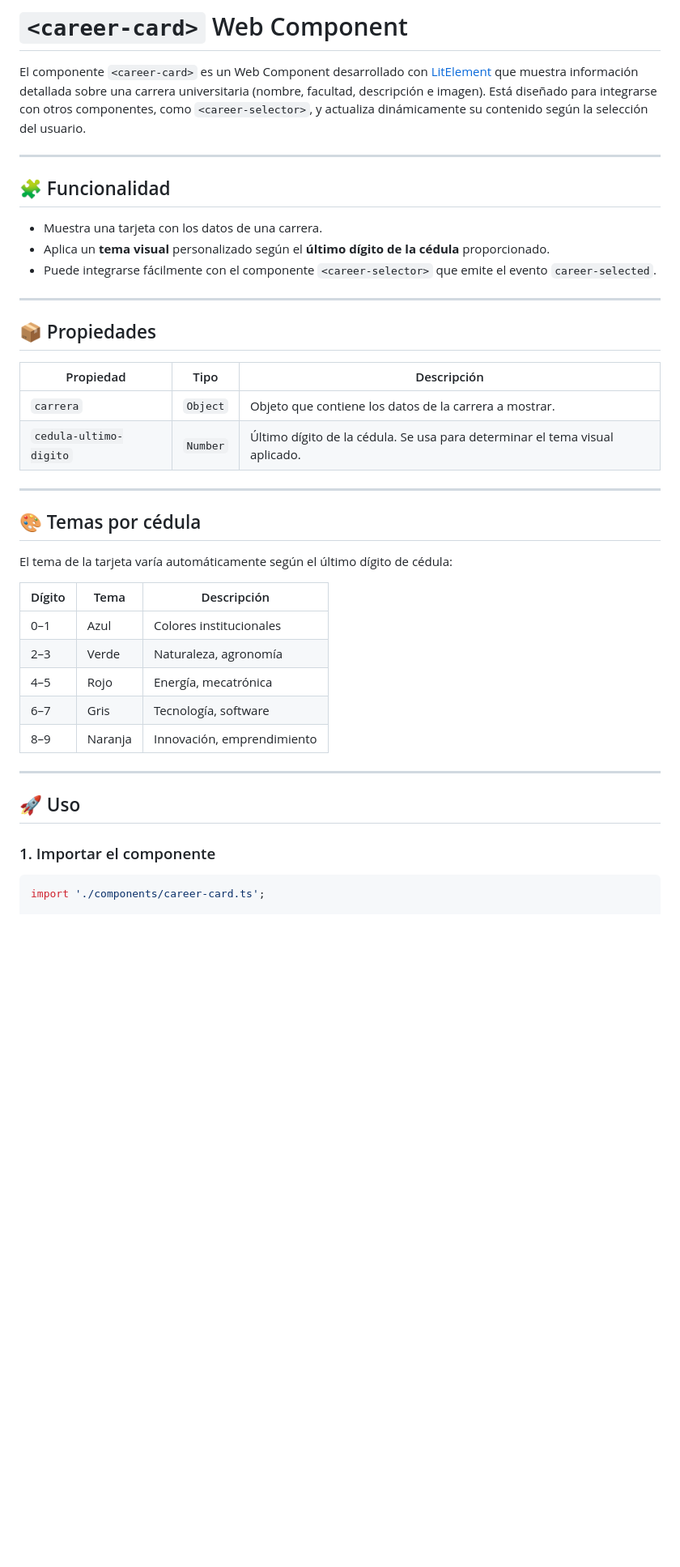
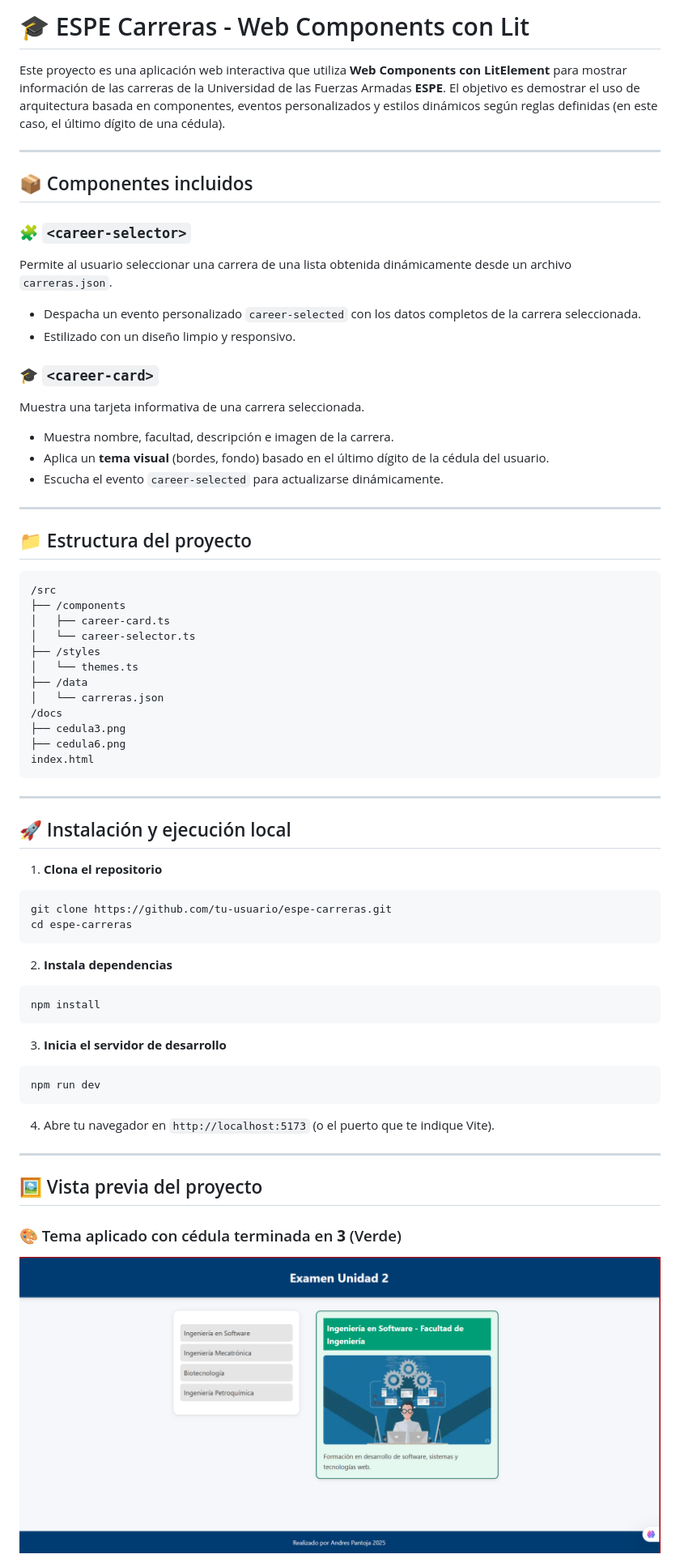
Before and after one commit to AndresPantoja004/u2_examen_webComponents, a Markdown page: README.md, the part around the change printed below. Shown: that part at 81% size. GitHub-like rendering; pictures changed too: docs/preview-num-3.png (added); blank space fills up the shorter version.

Commit message:
docs: update README

````diff
--- a/README.md
+++ b/README.md
@@ -1,44 +1,73 @@
-# `<career-card>` Web Component
+# 🎓 ESPE Carreras - Web Components con Lit
 
-El componente `<career-card>` es un Web Component desarrollado con [LitElement](https://lit.dev/) que muestra información detallada sobre una carrera universitaria (nombre, facultad, descripción e imagen). Está diseñado para integrarse con otros componentes, como `<career-selector>`, y actualiza dinámicamente su contenido según la selección del usuario.
+Este proyecto es una aplicación web interactiva que utiliza **Web Components con LitElement** para mostrar información de las carreras de la Universidad de las Fuerzas Armadas **ESPE**. El objetivo es demostrar el uso de arquitectura basada en componentes, eventos personalizados y estilos dinámicos según reglas definidas (en este caso, el último dígito de una cédula).
 
 ---
 
-## 🧩 Funcionalidad
+## 📦 Componentes incluidos
 
-- Muestra una tarjeta con los datos de una carrera.
-- Aplica un **tema visual** personalizado según el **último dígito de la cédula** proporcionado.
-- Puede integrarse fácilmente con el componente `<career-selector>` que emite el evento `career-selected`.
+### 🧩 `<career-selector>`
+Permite al usuario seleccionar una carrera de una lista obtenida dinámicamente desde un archivo `carreras.json`.
+
+- Despacha un evento personalizado `career-selected` con los datos completos de la carrera seleccionada.
+- Estilizado con un diseño limpio y responsivo.
+
+### 🎓 `<career-card>`
+Muestra una tarjeta informativa de una carrera seleccionada.
+
+- Muestra nombre, facultad, descripción e imagen de la carrera.
+- Aplica un **tema visual** (bordes, fondo) basado en el último dígito de la cédula del usuario.
+- Escucha el evento `career-selected` para actualizarse dinámicamente.
 
 ---
 
-## 📦 Propiedades
+## 📁 Estructura del proyecto
 
-| Propiedad               | Tipo    | Descripción                                                                 |
-|------------------------|---------|-----------------------------------------------------------------------------|
-| `carrera`              | `Object`| Objeto que contiene los datos de la carrera a mostrar.                     |
-| `cedula-ultimo-digito` | `Number`| Último dígito de la cédula. Se usa para determinar el tema visual aplicado.|
+```
+/src
+├── /components
+│   ├── career-card.ts
+│   └── career-selector.ts
+├── /styles
+│   └── themes.ts
+├── /data
+│   └── carreras.json
+/docs
+├── cedula3.png
+├── cedula6.png
+index.html
+```
 
 ---
 
-## 🎨 Temas por cédula
+## 🚀 Instalación y ejecución local
 
-El tema de la tarjeta varía automáticamente según el último dígito de cédula:
+1. **Clona el repositorio**
 
-| Dígito | Tema   | Descripción                      |
-|--------|--------|----------------------------------|
-| 0–1    | Azul   | Colores institucionales          |
-| 2–3    | Verde  | Naturaleza, agronomía            |
-| 4–5    | Rojo   | Energía, mecatrónica             |
-| 6–7    | Gris   | Tecnología, software             |
-| 8–9    | Naranja| Innovación, emprendimiento       |
+```bash
+git clone https://github.com/tu-usuario/espe-carreras.git
+cd espe-carreras
+```
+
+2. **Instala dependencias**
+
+```bash
+npm install
+```
+
+3. **Inicia el servidor de desarrollo**
+
+```bash
+npm run dev
+```
+
+4. Abre tu navegador en `http://localhost:5173` (o el puerto que te indique Vite).
 
 ---
 
-## 🚀 Uso
+## 🖼️ Vista previa del proyecto
 
-### 1. Importar el componente
+### 🎨 Tema aplicado con cédula terminada en **3** (Verde)
 
-```ts
-import './components/career-card.ts';
+![Cédula 3 - Tema Verde](/docs/preview-num-3.png)
 
````
Also changed, not shown: other parts of README.md (+43 -31 lines), docs/preview-num-6.png (added).
